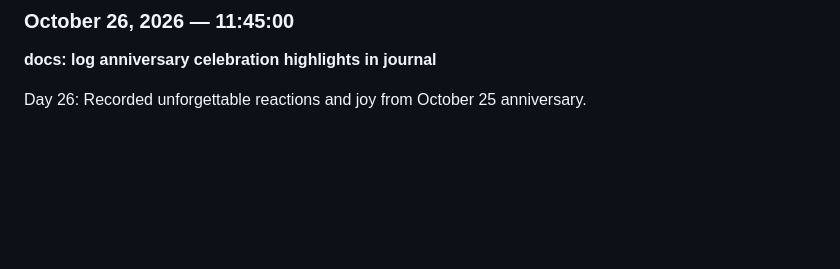
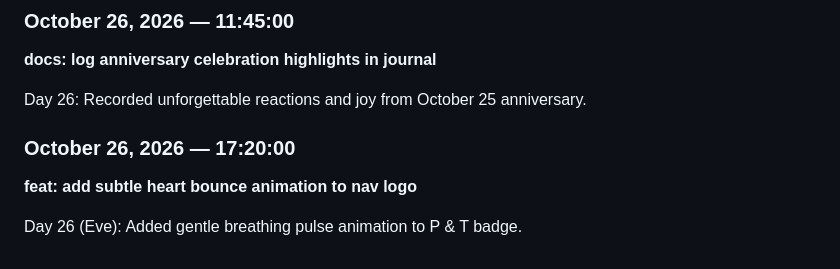
Before and after one commit to Prosunsajal4/ProsunTrishaLove, a Markdown page: JOURNAL.md, the part around the change. Drawn GitHub-style; blank space fills up the shorter version.

Commit message:
feat: add subtle heart bounce animation to nav logo

```diff
--- a/JOURNAL.md
+++ b/JOURNAL.md
@@ -193,3 +193,8 @@ Day 24 (Eve): All components, timers, and audio verified ready for October 25.
 **docs: log anniversary celebration highlights in journal**
 
 Day 26: Recorded unforgettable reactions and joy from October 25 anniversary.
+
+### October 26, 2026 — 17:20:00
+**feat: add subtle heart bounce animation to nav logo**
+
+Day 26 (Eve): Added gentle breathing pulse animation to P & T badge.
```
